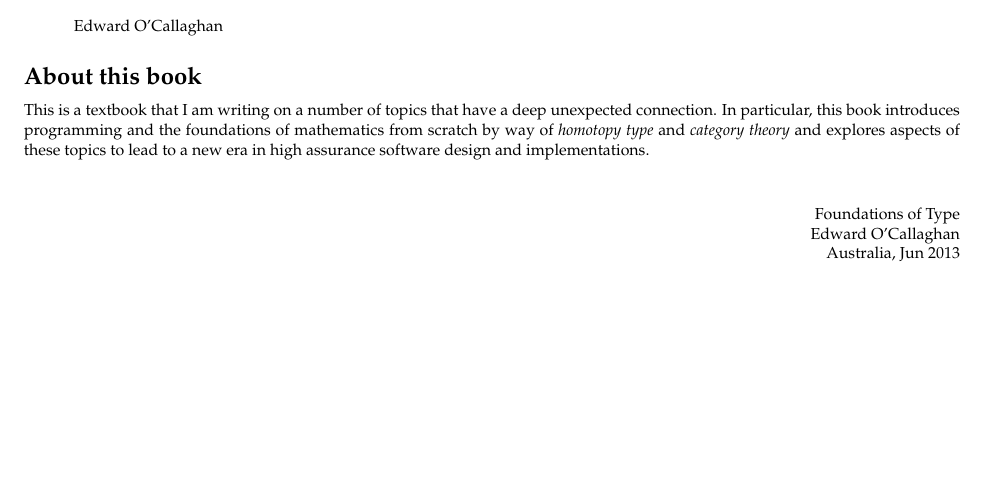
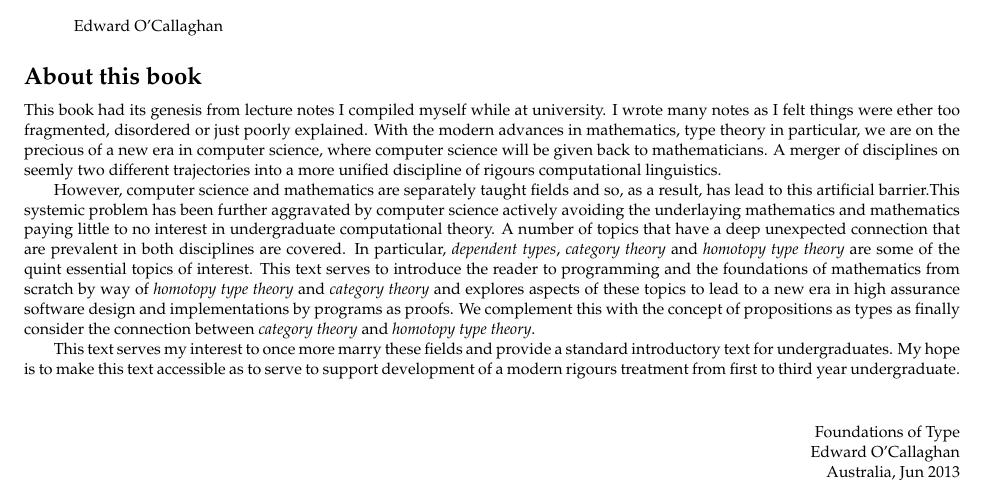
Before and after one commit to victoredwardocallaghan/book, a LaTeX book (tex/book.tex, which reads tex/preface.tex): part of page 3 of 43, cut so that both start at the same text, the shorter picture padded with empty space. Compiled offline with pdfLaTeX.

Commit message:
Improve upon preface.

```diff
--- a/tex/preface.tex
+++ b/tex/preface.tex
@@ -20,11 +20,35 @@ The following people participated in the development of this text.
 
 \subsection*{About this book}
 
-This is a textbook that I am writing on a number of topics that have a deep
-unexpected connection. In particular, this book introduces programming and
-the foundations of mathematics from scratch by way of
-\emph{homotopy type} and \emph{category theory} and explores aspects of these
-topics to lead to a new era in high assurance software design and implementations.
+
+This book had its genesis from lecture notes I compiled myself while at
+university. I wrote many notes as I felt things were ether too fragmented,
+disordered or just poorly explained. With the modern advances in mathematics,
+type theory in particular, we are on the precious of a new era in computer
+science, where computer science will be given back to mathematicians. A merger
+of disciplines on seemly two different trajectories into a more unified
+discipline of rigours computational linguistics.
+
+However, computer science and mathematics are separately taught fields and so,
+as a result, has lead to this artificial barrier.This systemic problem has
+been further aggravated by computer science actively avoiding the underlaying
+mathematics and mathematics paying little to no interest in undergraduate
+computational theory. A number of topics that have a deep unexpected connection
+that are prevalent in both disciplines are covered. In particular,
+\emph{dependent types}, \emph{category theory} and \emph{homotopy type theory}
+are some of the quint essential topics of interest. This text serves to
+introduce the reader to programming and the foundations of mathematics from
+scratch by way of \emph{homotopy type theory} and \emph{category theory} and
+explores aspects of these topics to lead to a new era in high assurance
+software design and implementations by programs as proofs. We complement this
+with the concept of propositions as types as finally consider the connection
+between \emph{category theory} and \emph{homotopy type theory}.
+
+This text serves my interest to once more marry these fields and provide a
+standard introductory text for undergraduates. My hope is to make this text
+accessible as to serve to support development of a modern rigours treatment
+from first to third year undergraduate.
+
 
 \bigskip
 
```
Also changed, not shown: pdf/book.pdf.
